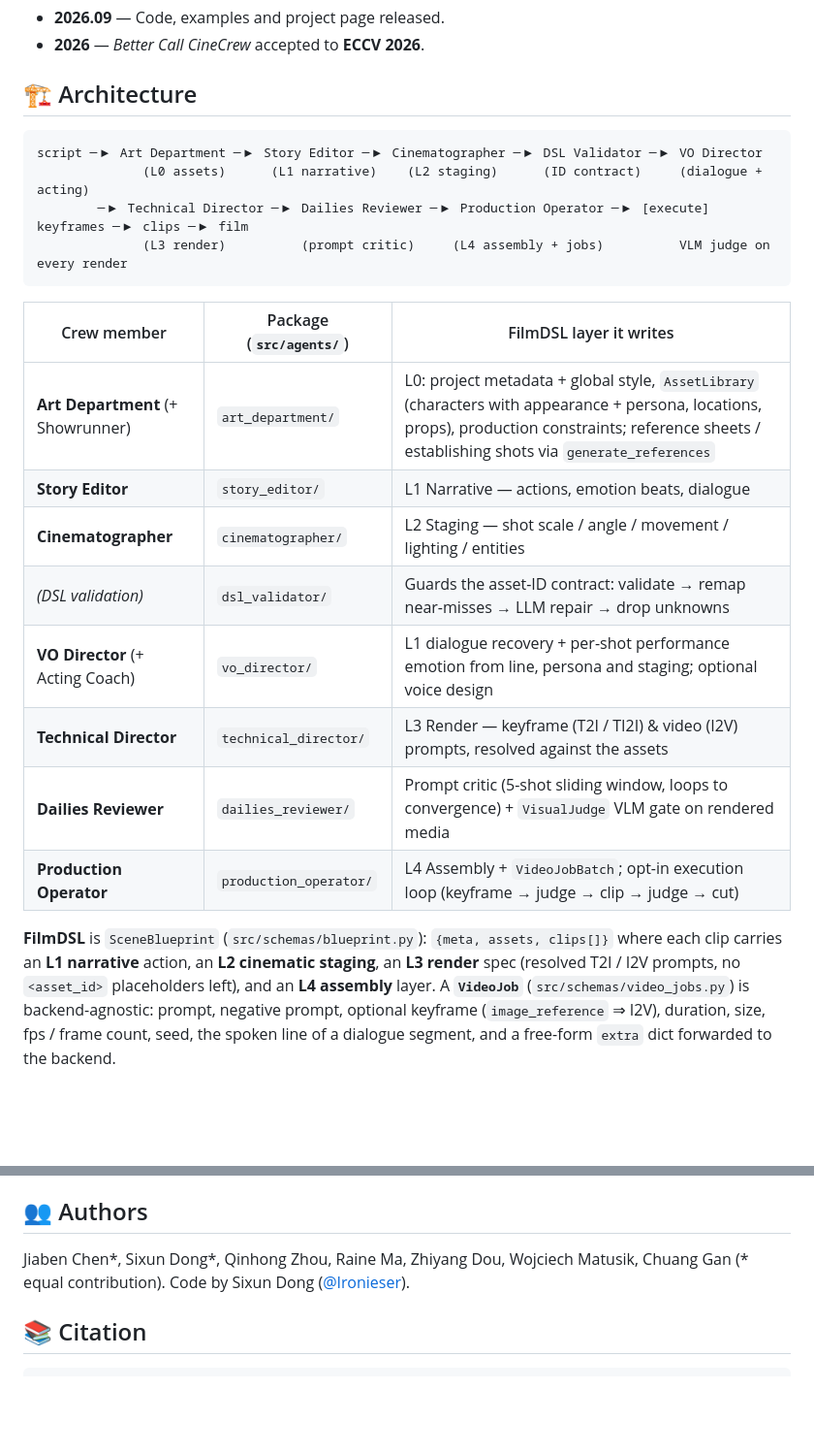
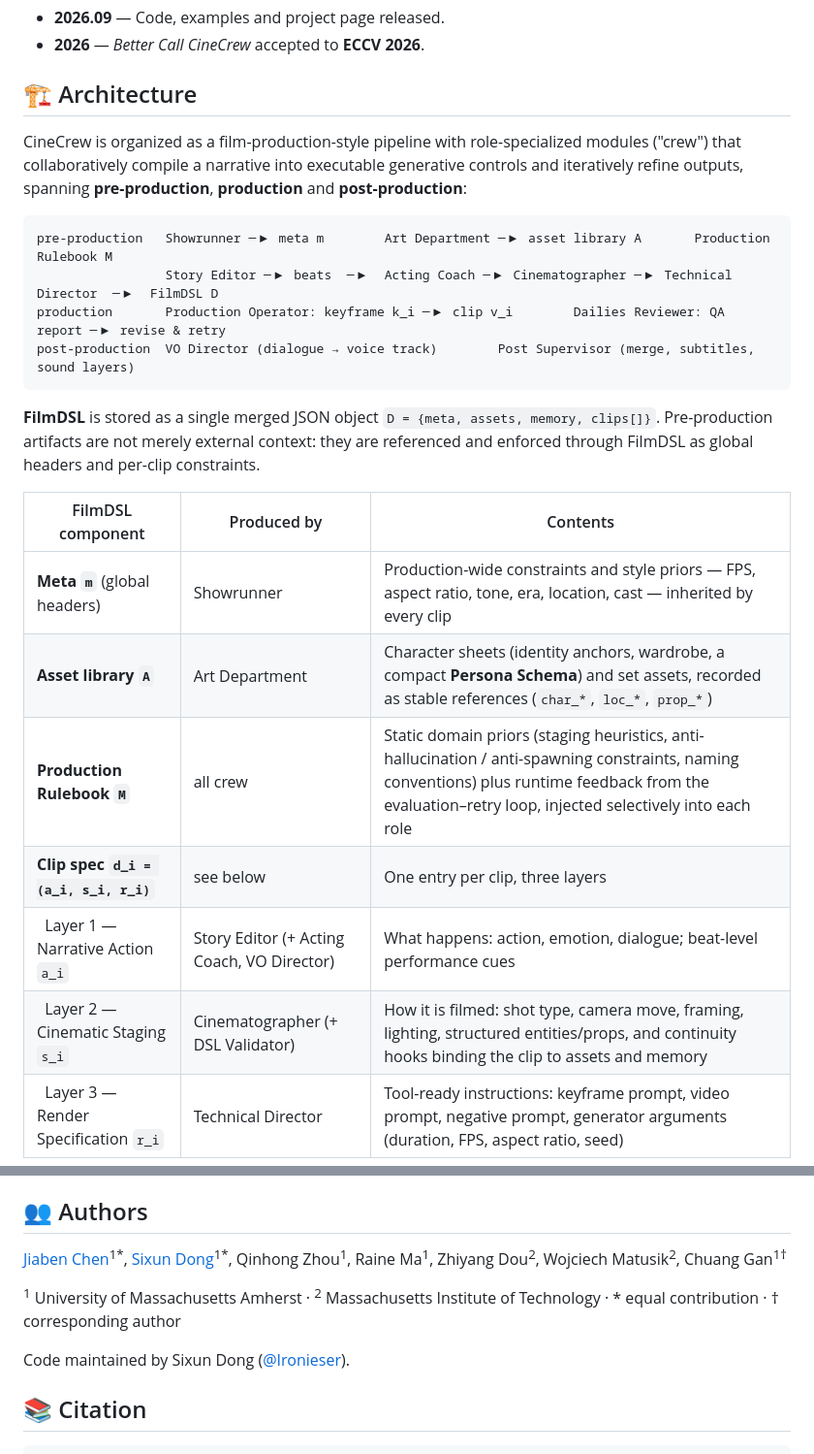
Before and after one commit to Ironieser/CineCrew, a Markdown page: README.md, 2 parts joined by grey strips. Shown at 97% size. Rendered like a GitHub page; blank space fills up the shorter version.

````diff
--- a/README.md
+++ b/README.md
@@ -63,29 +92,29 @@ across long narratives.
 
 ## 🏗️ Architecture
 
+CineCrew is organized as a film-production-style pipeline with role-specialized
+modules ("crew") that collaboratively compile a narrative into executable
+generative controls and iteratively refine outputs, spanning **pre-production**,
+**production** and **post-production**:
+
 ```
-script ─▶ Art Department ─▶ Story Editor ─▶ Cinematographer ─▶ DSL Validator ─▶ VO Director
-              (L0 assets)      (L1 narrative)    (L2 staging)      (ID contract)     (dialogue + acting)
-        ─▶ Technical Director ─▶ Dailies Reviewer ─▶ Production Operator ─▶ [execute] keyframes ─▶ clips ─▶ film
-              (L3 render)          (prompt critic)     (L4 assembly + jobs)          VLM judge on every render
+pre-production   Showrunner ─▶ meta m        Art Department ─▶ asset library A       Production Rulebook M
+                 Story Editor ─▶ beats  ─▶  Acting Coach ─▶ Cinematographer ─▶ Technical Director  ─▶  FilmDSL D
+production       Production Operator: keyframe k_i ─▶ clip v_i        Dailies Reviewer: QA report ─▶ revise & retry
+post-production  VO Director (dialogue → voice track)        Post Supervisor (merge, subtitles, sound layers)
 ```
 
-| Crew member | Package (`src/agents/`) | FilmDSL layer it writes |
-|-------------|--------------------------|--------------------------|
-| **Art Department** (+ Showrunner) | `art_department/` | L0: project metadata + global style, `AssetLibrary` (characters with appearance + persona, locations, props), production constraints; reference sheets / establishing shots via `generate_references` |
-| **Story Editor** | `story_editor/` | L1 Narrative — actions, emotion beats, dialogue |
-| **Cinematographer** | `cinematographer/` | L2 Staging — shot scale / angle / movement / lighting / entities |
-| *(DSL validation)* | `dsl_validator/` | Guards the asset-ID contract: validate → remap near-misses → LLM repair → drop unknowns |
-| **VO Director** (+ Acting Coach) | `vo_director/` | L1 dialogue recovery + per-shot performance emotion from line, persona and staging; optional voice design |
-| **Technical Director** | `technical_director/` | L3 Render — keyframe (T2I / TI2I) & video (I2V) prompts, resolved against the assets |
-| **Dailies Reviewer** | `dailies_reviewer/` | Prompt critic (5-shot sliding window, loops to convergence) + `VisualJudge` VLM gate on rendered media |
-| **Production Operator** | `production_operator/` | L4 Assembly + `VideoJobBatch`; opt-in execution loop (keyframe → judge → clip → judge → cut) |
+**FilmDSL** is stored as a single merged JSON object `D = {meta, assets, memory, clips[]}`.
+Pre-production artifacts are not merely external context: they are referenced and
+enforced through FilmDSL as global headers and per-clip constraints.
 
-**FilmDSL** is `SceneBlueprint` (`src/schemas/blueprint.py`): `{meta, assets, clips[]}`
-where each clip carries an **L1 narrative** action, an **L2 cinematic staging**, an
-**L3 render** spec (resolved T2I / I2V prompts, no `<asset_id>` placeholders left), and
-an **L4 assembly** layer. A **`VideoJob`** (`src/schemas/video_jobs.py`) is
-backend-agnostic: prompt, negative prompt, optional keyframe (`image_reference` ⇒ I2V),
-duration, size, fps / frame count, seed, the spoken line of a dialogue segment, and a
-free-form `extra` dict forwarded to the backend.
+| FilmDSL component | Produced by | Contents |
+|---|---|---|
+| **Meta `m`** (global headers) | Showrunner | Production-wide constraints and style priors — FPS, aspect ratio, tone, era, location, cast — inherited by every clip |
+| **Asset library `A`** | Art Department | Character sheets (identity anchors, wardrobe, a compact **Persona Schema**) and set assets, recorded as stable references (`char_*`, `loc_*`, `prop_*`) |
+| **Production Rulebook `M`** | all crew | Static domain priors (staging heuristics, anti-hallucination / anti-spawning constraints, naming conventions) plus runtime feedback from the evaluation–retry loop, injected selectively into each role |
+| **Clip spec `d_i = (a_i, s_i, r_i)`** | see below | One entry per clip, three layers |
+| &nbsp;&nbsp;Layer 1 — Narrative Action `a_i` | Story Editor (+ Acting Coach, VO Director) | What happens: action, emotion, dialogue; beat-level performance cues |
+| &nbsp;&nbsp;Layer 2 — Cinematic Staging `s_i` | Cinematographer (+ DSL Validator) | How it is filmed: shot type, camera move, framing, lighting, structured entities/props, and continuity hooks binding the clip to assets and memory |
+| &nbsp;&nbsp;Layer 3 — Render Specification `r_i` | Technical Director | Tool-ready instructions: keyframe prompt, video prompt, negative prompt, generator arguments (duration, FPS, aspect ratio, seed) |
 
@@ -393,8 +448,11 @@ release so the source tree stays small; to preview locally, run
 
 ## 👥 Authors
 
-Jiaben Chen\*, Sixun Dong\*, Qinhong Zhou, Raine Ma, Zhiyang Dou, Wojciech Matusik, Chuang Gan
-(\* equal contribution). Code by Sixun Dong ([@Ironieser](https://github.com/Ironieser)).
+[Jiaben Chen](mailto:jiabenchen@umass.edu)<sup>1\*</sup>, [Sixun Dong](https://github.com/Ironieser)<sup>1\*</sup>, Qinhong Zhou<sup>1</sup>, Raine Ma<sup>1</sup>, Zhiyang Dou<sup>2</sup>, Wojciech Matusik<sup>2</sup>, Chuang Gan<sup>1†</sup>
+
+<sup>1</sup> University of Massachusetts Amherst · <sup>2</sup> Massachusetts Institute of Technology · \* equal contribution · † corresponding author
+
+Code maintained by Sixun Dong ([@Ironieser](https://github.com/Ironieser)).
 
 ## 📚 Citation
 
````
Also changed, not shown: other parts of README.md (+85 -30 lines).
